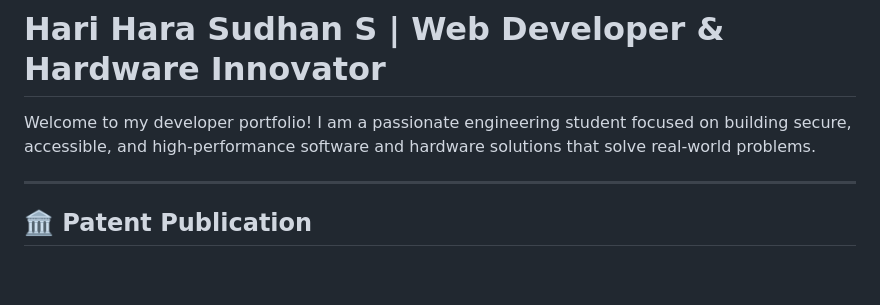
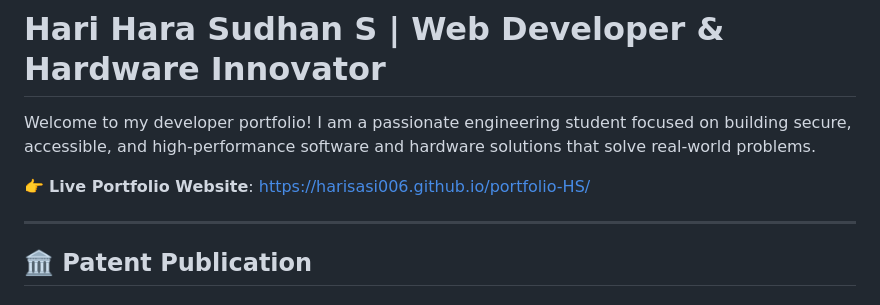
Before and after one commit to harisasi006/portfolio-HS, a Markdown page: README.md, the part around the change. GitHub-like rendering; blank space fills up the shorter version.

```diff
--- a/README.md
+++ b/README.md
@@ -1,6 +1,8 @@
 # Hari Hara Sudhan S | Web Developer & Hardware Innovator
 
 Welcome to my developer portfolio! I am a passionate engineering student focused on building secure, accessible, and high-performance software and hardware solutions that solve real-world problems.
+
+👉 **Live Portfolio Website**: [https://harisasi006.github.io/portfolio-HS/](https://harisasi006.github.io/portfolio-HS/)
 
 ---
 
```
